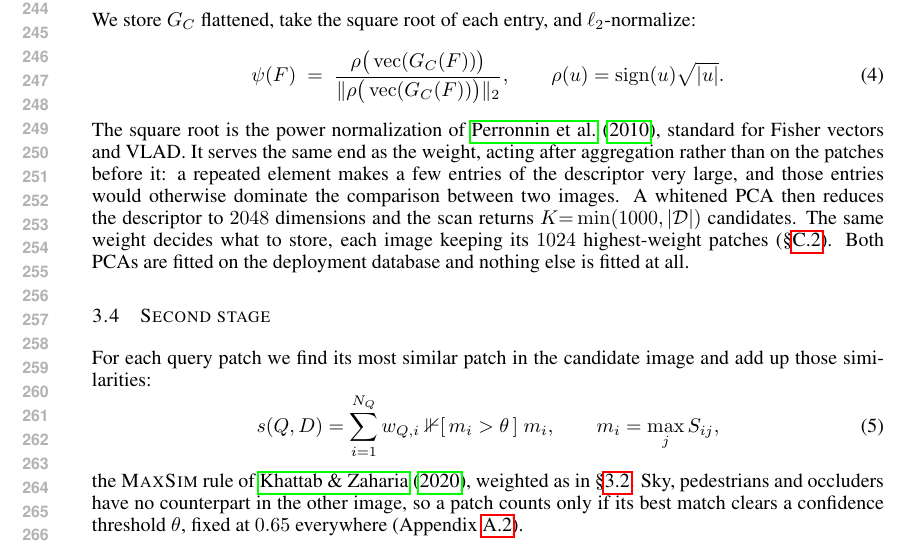
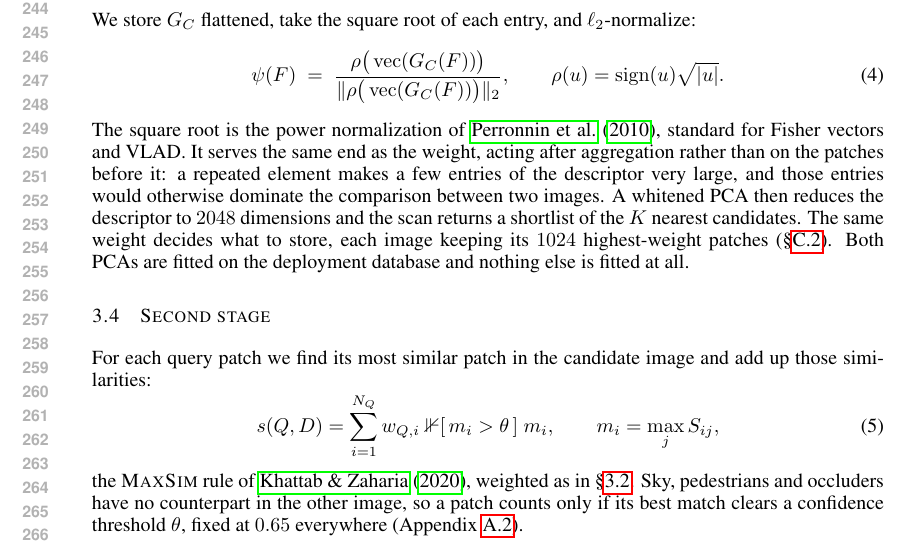
Before and after one commit to Zarreboln/iclr2027-new1, a LaTeX paper (iclr2027_conference.tex, which reads sections/03_method.tex): part of page 5 of 22, cut so that both start at the same text. Compiled offline with pdfLaTeX.

Commit message:
§3.3 候选表大小只给符号 K,具体取值留在 4.1
Co-Authored-By: Claude Opus 5 (1M context) <noreply@anthropic.com>

```diff
--- a/sections/03_method.tex
+++ b/sections/03_method.tex
@@ -51,7 +51,7 @@ We store $G_C$ flattened, take the square root of each entry, and $\ell_2$-norma
   \qquad
   \rho(u)=\operatorname{sign}(u)\sqrt{|u|}.
 \end{equation}
-The square root is the power normalization of \citet{improvedfisher}, standard for Fisher vectors and VLAD. It serves the same end as the weight, acting after aggregation rather than on the patches before it: a repeated element makes a few entries of the descriptor very large, and those entries would otherwise dominate the comparison between two images. A whitened PCA then reduces the descriptor to $2048$ dimensions and the scan returns $K{=}\min(1000,|\mathcal{D}|)$ candidates. The same weight decides what to store, each image keeping its $1024$ highest-weight patches (\S\ref{sec:stage1abl}). Both PCAs are fitted on the deployment database and nothing else is fitted at all.
+The square root is the power normalization of \citet{improvedfisher}, standard for Fisher vectors and VLAD. It serves the same end as the weight, acting after aggregation rather than on the patches before it: a repeated element makes a few entries of the descriptor very large, and those entries would otherwise dominate the comparison between two images. A whitened PCA then reduces the descriptor to $2048$ dimensions and the scan returns a shortlist of the $K$ nearest candidates. The same weight decides what to store, each image keeping its $1024$ highest-weight patches (\S\ref{sec:stage1abl}). Both PCAs are fitted on the deployment database and nothing else is fitted at all.
 
 \subsection{Second stage}
 \label{sec:core}
```
